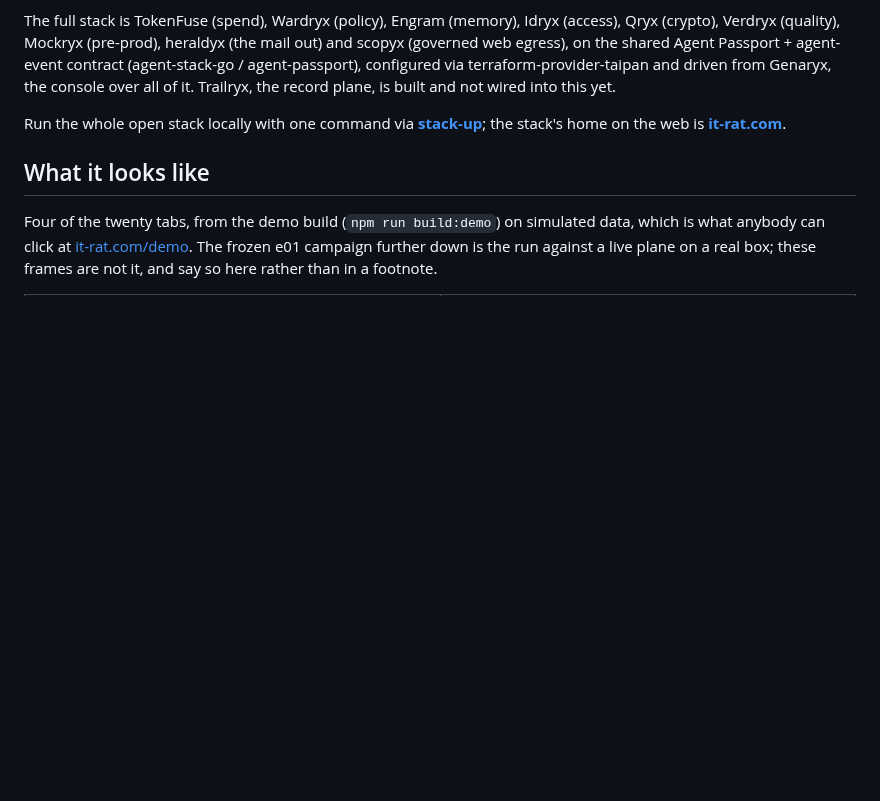
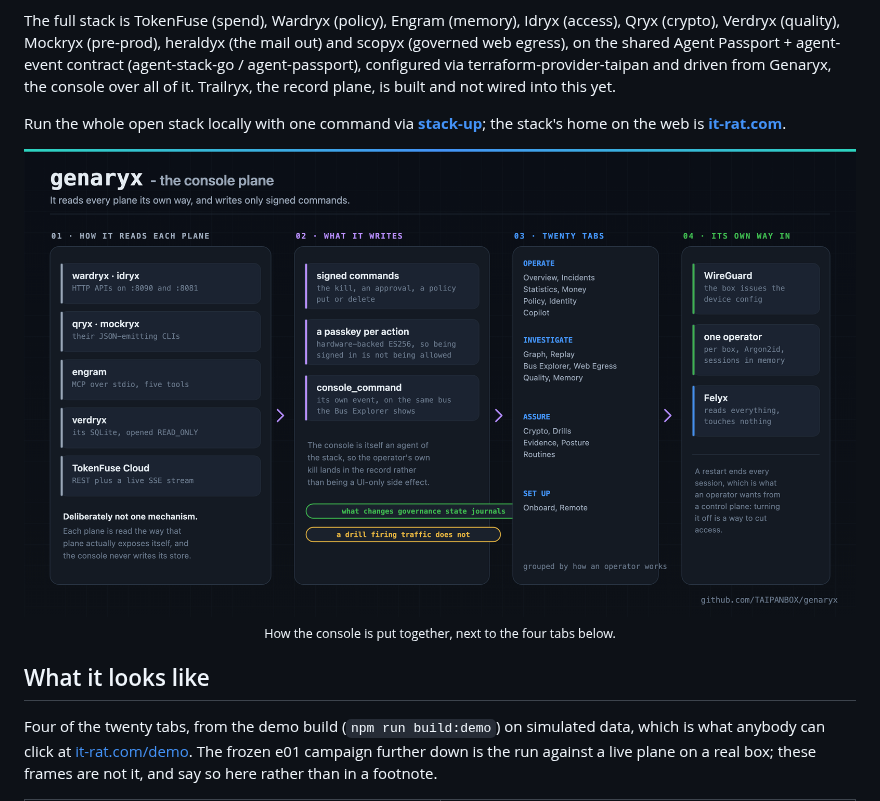
Before and after one commit to TAIPANBOX/genaryx, a Markdown page: README.md, the part around the change. Drawn GitHub-style; pictures changed too: docs/console.png (added); blank space fills up the shorter version.

Commit message:
docs: how the console is put together, in one picture
The README shows what the console LOOKS like and never showed how it is built.
console.svg does that: each plane read the way that plane actually exposes itself
(HTTP for two, CLIs for two, MCP over stdio for one, a read-only SQLite for one,
REST plus SSE for Cloud), only signed commands written back, its own
console_command on the same bus the Bus Explorer displays, and twenty tabs
grouped by how an operator works.

The panel that matters most is the one about what journals and what does not: a
change to governance state records, a drill firing crafted traffic does not, and
each module says which it is.

No status list here. The What is built and Not built yet pair already does that
job in a shape that carries more than checkboxes would.

Co-Authored-By: Claude Opus 5 <noreply@anthropic.com>

```diff
--- a/README.md
+++ b/README.md
@@ -132,6 +132,15 @@ flowchart TB
 The full stack is TokenFuse (spend), Wardryx (policy), Engram (memory), Idryx (access), Qryx (crypto), Verdryx (quality), Mockryx (pre-prod), heraldyx (the mail out) and scopyx (governed web egress), on the shared Agent Passport + agent-event contract (agent-stack-go / agent-passport), configured via terraform-provider-taipan and driven from Genaryx, the console over all of it. Trailryx, the record plane, is built and not wired into this yet.
 
 Run the whole open stack locally with one command via [**stack-up**](https://github.com/TAIPANBOX/stack-up); the stack's home on the web is [**it-rat.com**](https://it-rat.com).
+
+<div align="center">
+
+<img src="docs/console.png" alt="genaryx console: it reads each plane the way that plane exposes itself, writes only signed commands confirmed by a passkey, emits its own console_command onto the shared bus, and groups twenty tabs by how an operator works" width="960">
+
+<sub>How the console is put together, next to the four tabs below.</sub>
+
+</div>
+
 
 ## What it looks like
 
```
Also changed, not shown: 1 other file.
